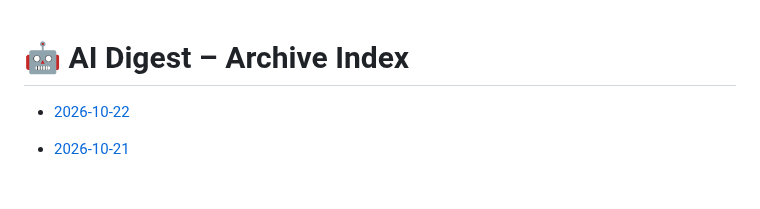
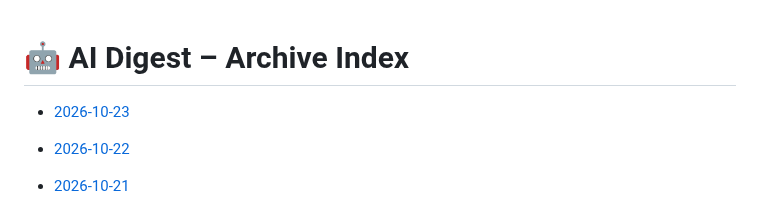
Before and after one commit to zeshengzong/aidigest, a Markdown page: DIGEST.md, the part around the change. Rendered like a GitHub page; blank space fills up the shorter version.

Commit message:
📰 AI Digest for 2026-10-23

```diff
--- a/DIGEST.md
+++ b/DIGEST.md
@@ -1,4 +1,6 @@
 # 🤖 AI Digest – Archive Index
+
+- [2026-10-23](archives/2026-10-23.md)
 
 - [2026-10-22](archives/2026-10-22.md)
 
```
Also changed, not shown: archives/2026-10-23.md (added, +101 -0 lines).
